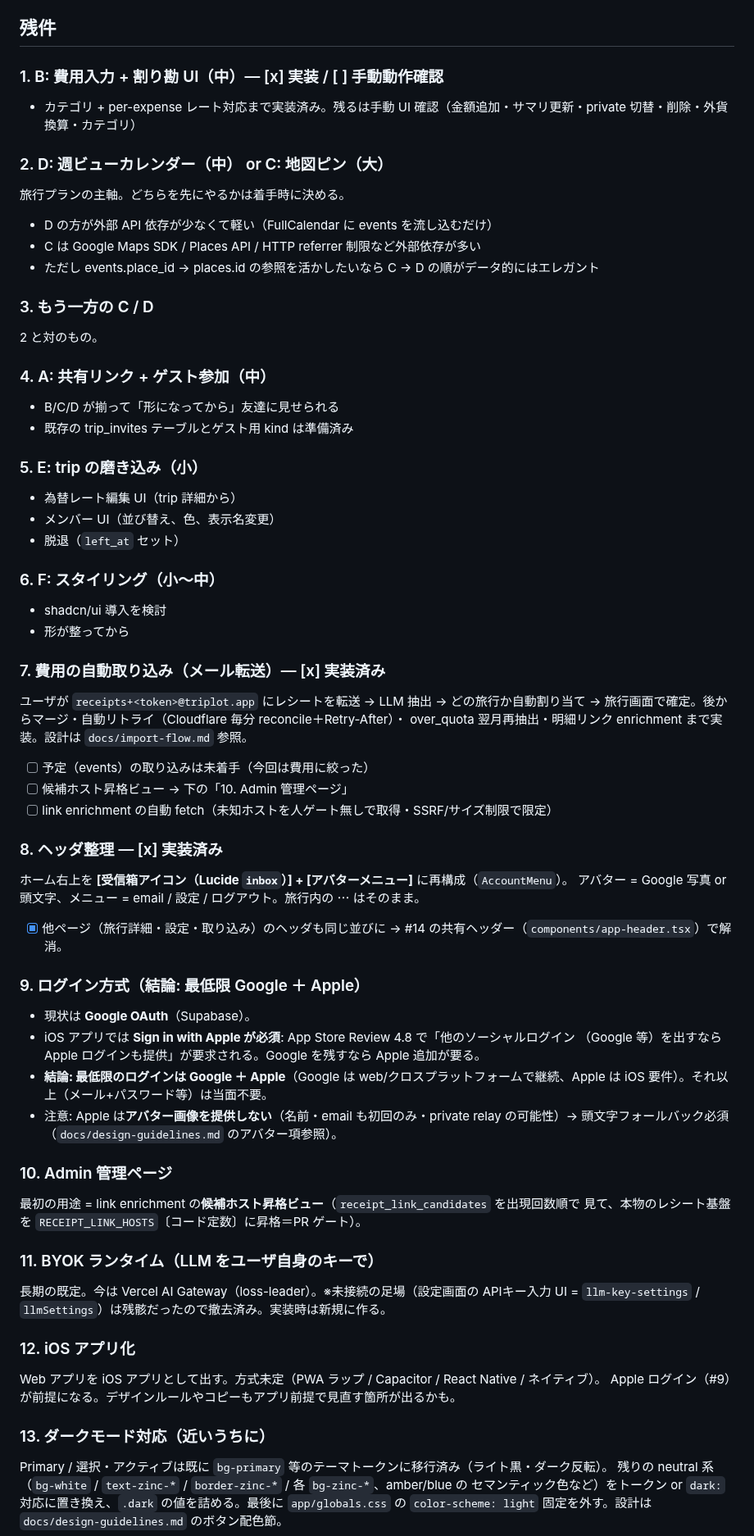
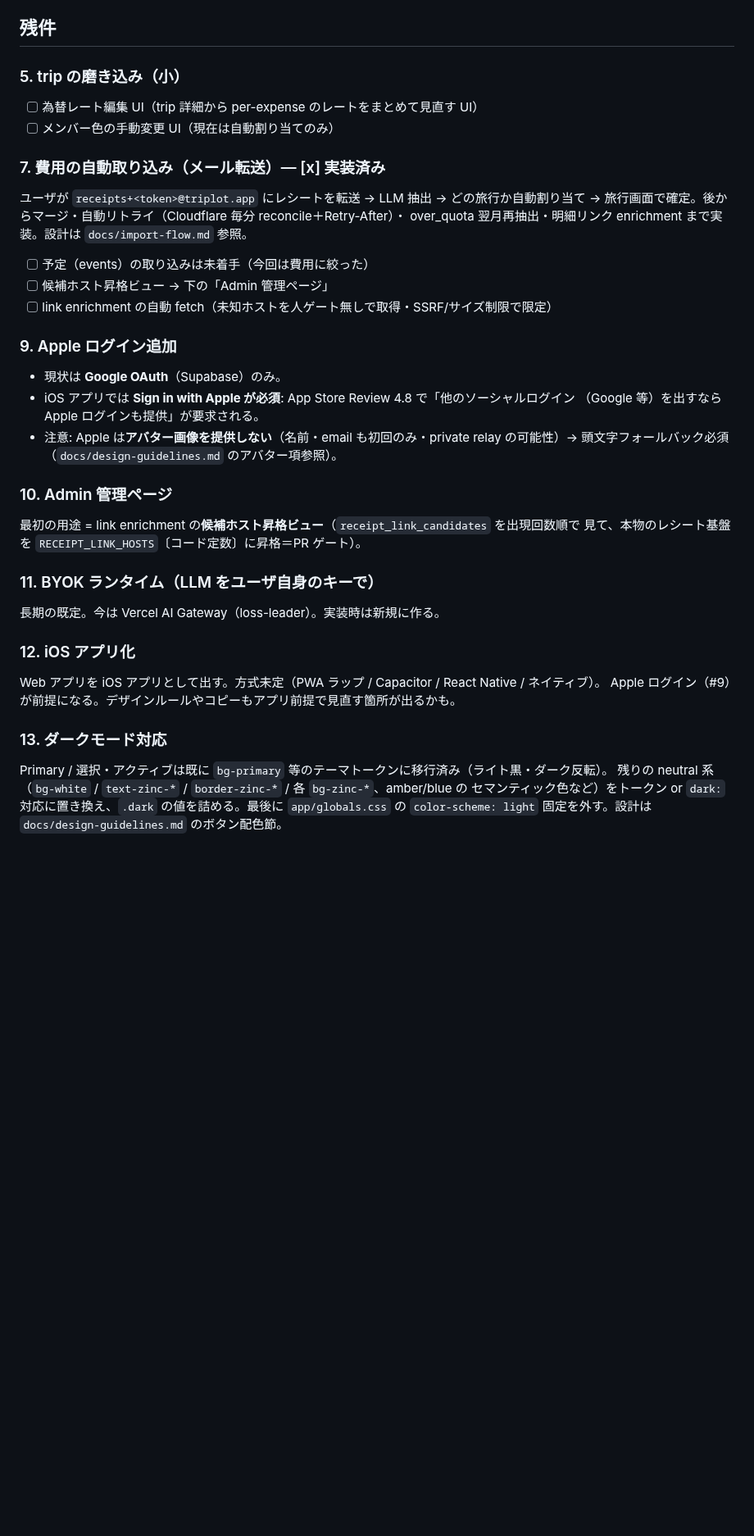
Before and after one commit to shidetake/triplot, a Markdown page: BACKLOG.md, the part around one of its changes. Shown at 82% size. GitHub-like rendering; blank space fills up the shorter version.

Commit message:
BACKLOG 棚卸し: 実装済み項目を削除
削除（コードで完了を確認）:
- #1B 費用 UI 手動確認（完了済）
- #2 週ビューカレンダー（WeekCalendar 実装・運用中）
- #3 地図ピン（PlaceMap + Google Maps 実装済）
- #4 共有リンク + ゲスト参加（join flow・trip_invites 実装済）
- #5 脱退（members-management-list で実装済）
- #6 shadcn/ui（components/ui/ で運用中）
- #8 ヘッダ整理（実装済みで既に [x]）

Co-Authored-By: Claude Fable 5 <noreply@anthropic.com>

```diff
--- a/BACKLOG.md
+++ b/BACKLOG.md
@@ -11,50 +11,22 @@
 
 ## 残件
 
-### 1. B: 費用入力 + 割り勘 UI（中）— [x] 実装 / [ ] 手動動作確認
-- カテゴリ + per-expense レート対応まで実装済み。残るは手動 UI 確認（金額追加・サマリ更新・private 切替・削除・外貨換算・カテゴリ）
-
-### 2. D: 週ビューカレンダー（中） or  C: 地図ピン（大）
-旅行プランの主軸。どちらを先にやるかは着手時に決める。
-- D の方が外部 API 依存が少なくて軽い（FullCalendar に events を流し込むだけ）
-- C は Google Maps SDK / Places API / HTTP referrer 制限など外部依存が多い
-- ただし events.place_id → places.id の参照を活かしたいなら C → D の順がデータ的にはエレガント
-
-### 3. もう一方の C / D
-2 と対のもの。
-
-### 4. A: 共有リンク + ゲスト参加（中）
-- B/C/D が揃って「形になってから」友達に見せられる
-- 既存の trip_invites テーブルとゲスト用 kind は準備済み
-
-### 5. E: trip の磨き込み（小）
-- 為替レート編集 UI（trip 詳細から）
-- メンバー UI（並び替え、色、表示名変更）
-- 脱退（`left_at` セット）
-
-### 6. F: スタイリング（小〜中）
-- shadcn/ui 導入を検討
-- 形が整ってから
+### 5. trip の磨き込み（小）
+- [ ] 為替レート編集 UI（trip 詳細から per-expense のレートをまとめて見直す UI）
+- [ ] メンバー色の手動変更 UI（現在は自動割り当てのみ）
 
 ### 7. 費用の自動取り込み（メール転送）— [x] 実装済み
 ユーザが `receipts+<token>@triplot.app` にレシートを転送 → LLM 抽出 → どの旅行か自動割り当て
 → 旅行画面で確定。後からマージ・自動リトライ（Cloudflare 毎分 reconcile＋Retry-After）・
 over_quota 翌月再抽出・明細リンク enrichment まで実装。設計は `docs/import-flow.md` 参照。
 - [ ] 予定（events）の取り込みは未着手（今回は費用に絞った）
-- [ ] 候補ホスト昇格ビュー → 下の「10. Admin 管理ページ」
+- [ ] 候補ホスト昇格ビュー → 下の「Admin 管理ページ」
 - [ ] link enrichment の自動 fetch（未知ホストを人ゲート無しで取得・SSRF/サイズ制限で限定）
 
-### 8. ヘッダ整理 — [x] 実装済み
-ホーム右上を **[受信箱アイコン（Lucide `inbox`）] + [アバターメニュー]** に再構成（`AccountMenu`）。
-アバター = Google 写真 or 頭文字、メニュー = email / 設定 / ログアウト。旅行内の ⋯ はそのまま。
-- [x] 他ページ（旅行詳細・設定・取り込み）のヘッダも同じ並びに → #14 の共有ヘッダー（`components/app-header.tsx`）で解消。
-
-### 9. ログイン方式（結論: 最低限 Google ＋ Apple）
-- 現状は **Google OAuth**（Supabase）。
+### 9. Apple ログイン追加
+- 現状は **Google OAuth**（Supabase）のみ。
 - iOS アプリでは **Sign in with Apple が必須**: App Store Review 4.8 で「他のソーシャルログイン
-  （Google 等）を出すなら Apple ログインも提供」が要求される。Google を残すなら Apple 追加が要る。
-- **結論: 最低限のログインは Google ＋ Apple**（Google は web/クロスプラットフォームで継続、Apple は
-  iOS 要件）。それ以上（メール+パスワード等）は当面不要。
+  （Google 等）を出すなら Apple ログインも提供」が要求される。
 - 注意: Apple は**アバター画像を提供しない**（名前・email も初回のみ・private relay の可能性）→
   頭文字フォールバック必須（`docs/design-guidelines.md` のアバター項参照）。
 
@@ -63,14 +35,13 @@ over_quota 翌月再抽出・明細リンク enrichment まで実装。設計は
 見て、本物のレシート基盤を `RECEIPT_LINK_HOSTS`〔コード定数〕に昇格＝PR ゲート）。
 
 ### 11. BYOK ランタイム（LLM をユーザ自身のキーで）
-長期の既定。今は Vercel AI Gateway（loss-leader）。※未接続の足場（設定画面の APIキー入力 UI =
-`llm-key-settings` / `llmSettings`）は残骸だったので撤去済み。実装時は新規に作る。
+長期の既定。今は Vercel AI Gateway（loss-leader）。実装時は新規に作る。
 
 ### 12. iOS アプリ化
 Web アプリを iOS アプリとして出す。方式未定（PWA ラップ / Capacitor / React Native / ネイティブ）。
 Apple ログイン（#9）が前提になる。デザインルールやコピーもアプリ前提で見直す箇所が出るかも。
 
-### 13. ダークモード対応（近いうちに）
+### 13. ダークモード対応
 Primary / 選択・アクティブは既に `bg-primary` 等のテーマトークンに移行済み（ライト黒・ダーク反転）。
 残りの neutral 系（`bg-white` / `text-zinc-*` / `border-zinc-*` / 各 `bg-zinc-*`、amber/blue の
 セマンティック色など）をトークン or `dark:` 対応に置き換え、`.dark` の値を詰める。最後に
```
Also changed, not shown: other parts of BACKLOG.md (+4 -19 lines).
